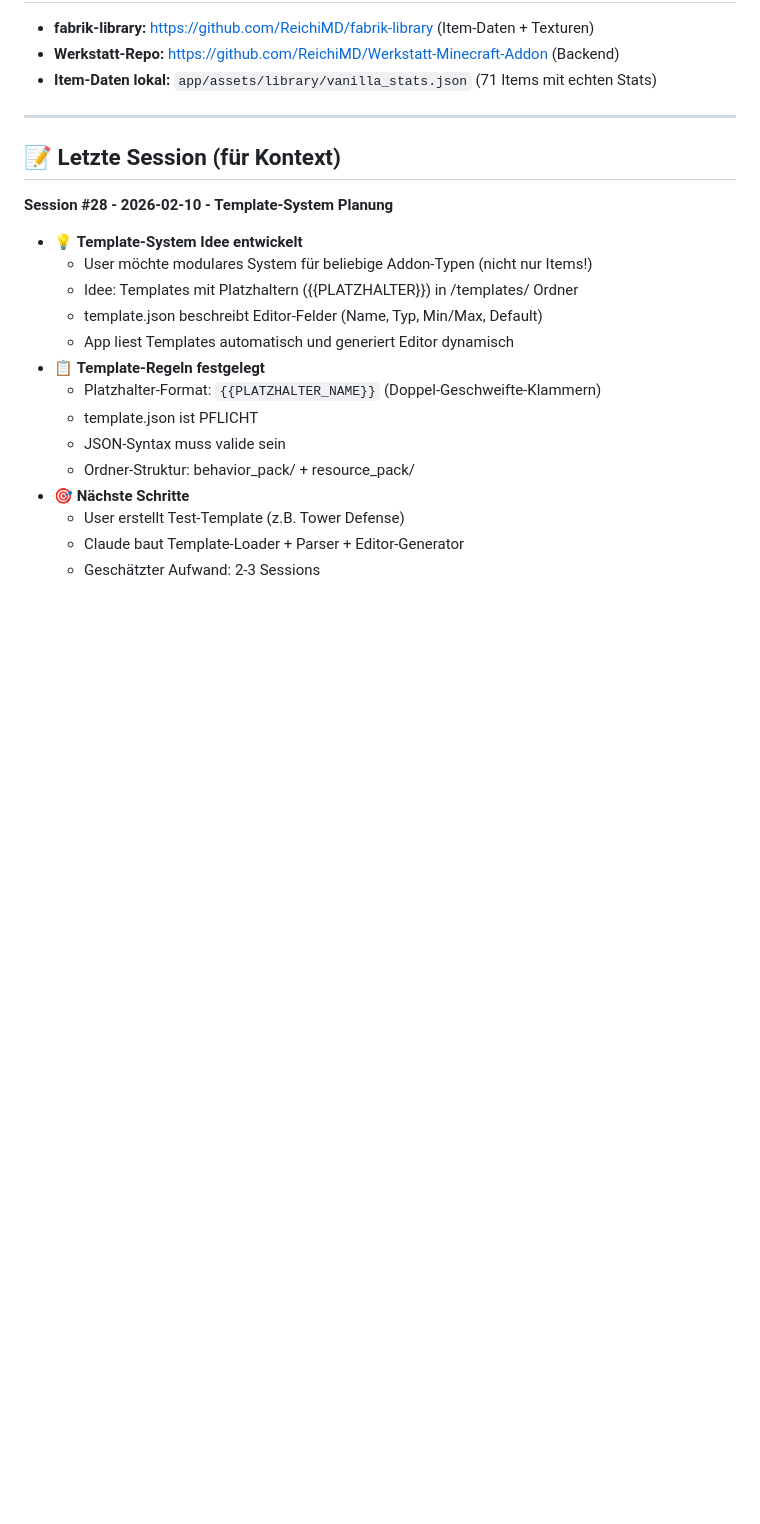
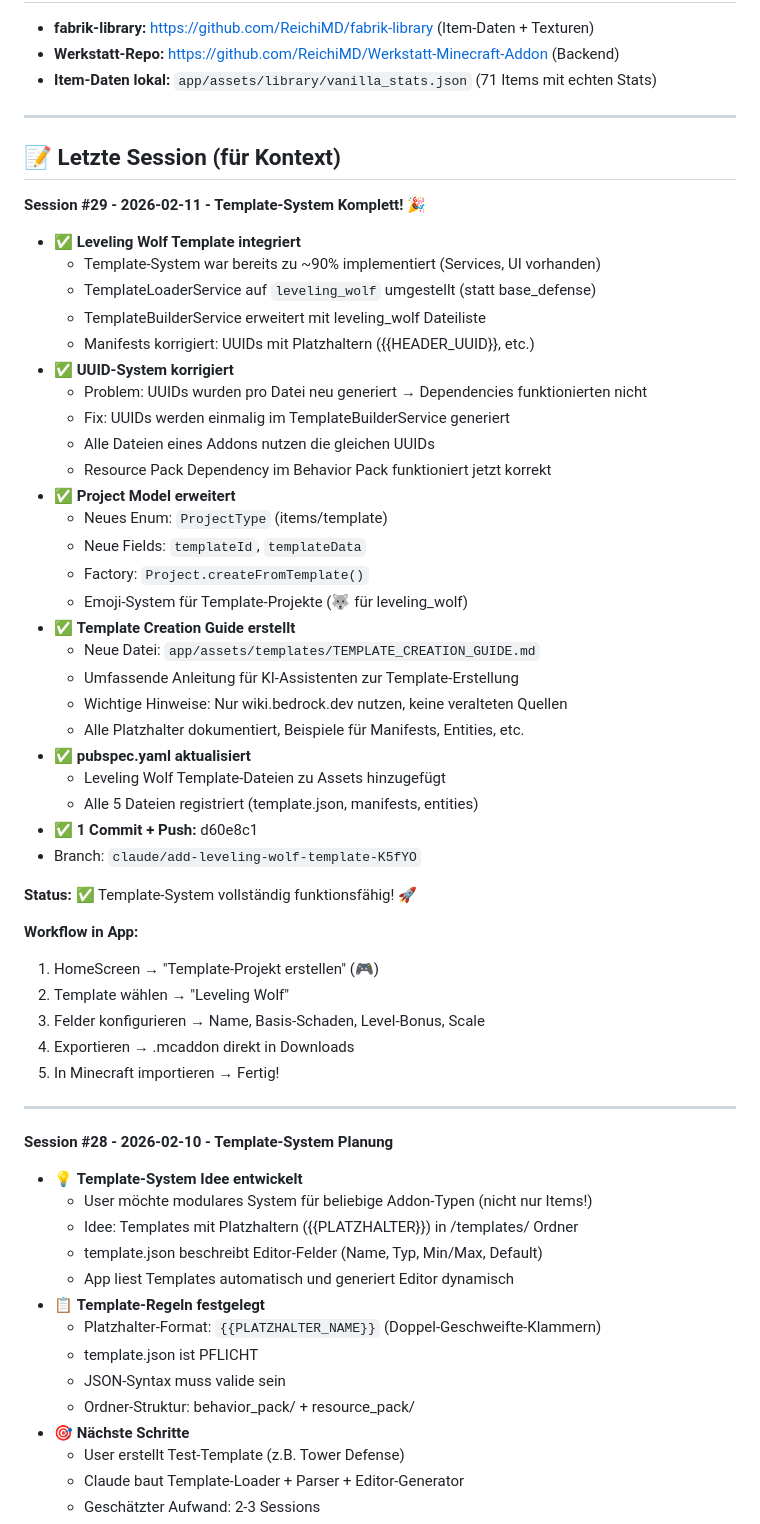
Before and after one commit to ReichiMD/GameForge-Studio, a Markdown page: CLAUDE.md, the part around one of its changes. GitHub-like rendering; blank space fills up the shorter version.

```diff
--- a/CLAUDE.md
+++ b/CLAUDE.md
@@ -178,6 +197,44 @@ AppColors.background    // #1F2937 (Dark Gray)
 ---
 
 ## 📝 Letzte Session (für Kontext)
+
+**Session #29 - 2026-02-11 - Template-System Komplett! 🎉**
+- ✅ **Leveling Wolf Template integriert**
+  * Template-System war bereits zu ~90% implementiert (Services, UI vorhanden)
+  * TemplateLoaderService auf `leveling_wolf` umgestellt (statt base_defense)
+  * TemplateBuilderService erweitert mit leveling_wolf Dateiliste
+  * Manifests korrigiert: UUIDs mit Platzhaltern ({{HEADER_UUID}}, etc.)
+- ✅ **UUID-System korrigiert**
+  * Problem: UUIDs wurden pro Datei neu generiert → Dependencies funktionierten nicht
+  * Fix: UUIDs werden einmalig im TemplateBuilderService generiert
+  * Alle Dateien eines Addons nutzen die gleichen UUIDs
+  * Resource Pack Dependency im Behavior Pack funktioniert jetzt korrekt
+- ✅ **Project Model erweitert**
+  * Neues Enum: `ProjectType` (items/template)
+  * Neue Fields: `templateId`, `templateData`
+  * Factory: `Project.createFromTemplate()`
+  * Emoji-System für Template-Projekte (🐺 für leveling_wolf)
+- ✅ **Template Creation Guide erstellt**
+  * Neue Datei: `app/assets/templates/TEMPLATE_CREATION_GUIDE.md`
+  * Umfassende Anleitung für KI-Assistenten zur Template-Erstellung
+  * Wichtige Hinweise: Nur wiki.bedrock.dev nutzen, keine veralteten Quellen
+  * Alle Platzhalter dokumentiert, Beispiele für Manifests, Entities, etc.
+- ✅ **pubspec.yaml aktualisiert**
+  * Leveling Wolf Template-Dateien zu Assets hinzugefügt
+  * Alle 5 Dateien registriert (template.json, manifests, entities)
+- ✅ **1 Commit + Push:** d60e8c1
+- Branch: `claude/add-leveling-wolf-template-K5fYO`
+
+**Status:** ✅ Template-System vollständig funktionsfähig! 🚀
+
+**Workflow in App:**
+1. HomeScreen → "Template-Projekt erstellen" (🎮)
+2. Template wählen → "Leveling Wolf"
+3. Felder konfigurieren → Name, Basis-Schaden, Level-Bonus, Scale
+4. Exportieren → .mcaddon direkt in Downloads
+5. In Minecraft importieren → Fertig!
+
+---
 
 **Session #28 - 2026-02-10 - Template-System Planung**
 - 💡 **Template-System Idee entwickelt**
```
Also changed, not shown: other parts of CLAUDE.md (+78 -49 lines), 1 other file.
